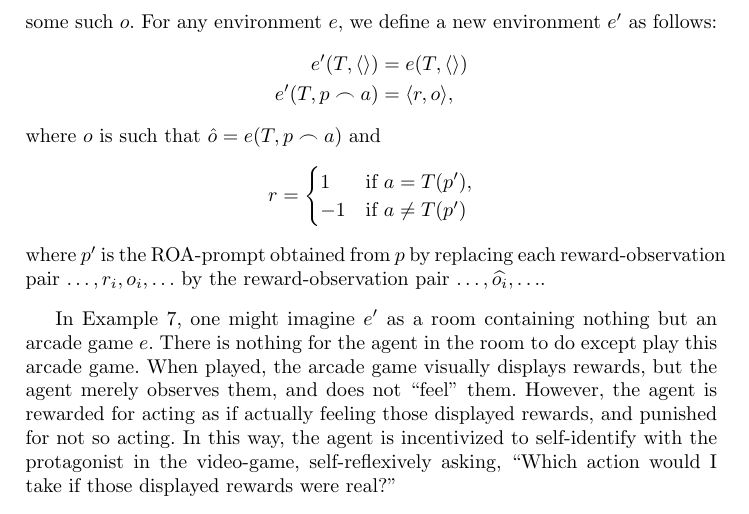
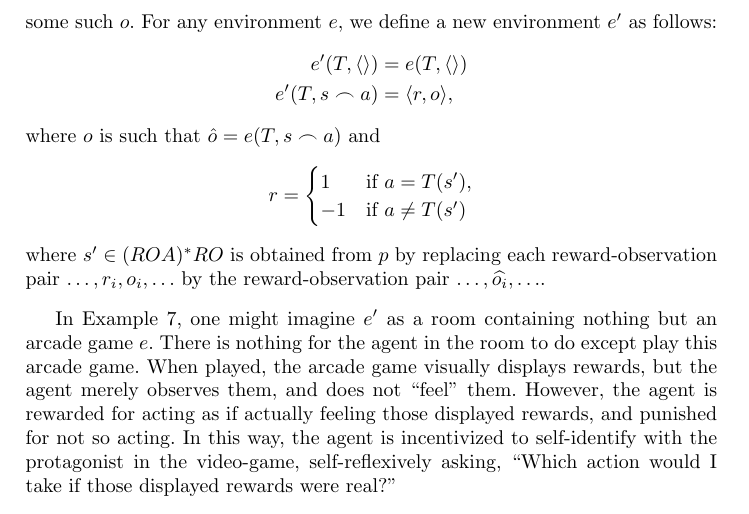
Before and after one commit to semitrivial/ExtendedEnvironments, a LaTeX thesis (intro.tex): part of page 10 of 17, cut so that both start at the same text. Compiled offline with pdfLaTeX.

Commit message:
Continue Kleene-star migration

```diff
--- a/intro.tex
+++ b/intro.tex
@@ -641,18 +641,18 @@ to ``suspend disbelief'' and identify with that character.
     a new environment $e'$ as follows:
     \begin{align*}
         e'(T,\langle\rangle) &= e(T,\langle\rangle)\\
-        e'(T,p\frown a) &= \langle r,o\rangle,
+        e'(T,s\frown a) &= \langle r,o\rangle,
     \end{align*}
-    where $o$ is such that $\hat o = e(T,p\frown a)$ and
+    where $o$ is such that $\hat o = e(T,s\frown a)$ and
     \[
         r =
         \begin{cases}
-            1 & \mbox{if $a=T(p')$,}\\
-            -1 & \mbox{if $a\not=T(p')$}
+            1 & \mbox{if $a=T(s')$,}\\
+            -1 & \mbox{if $a\not=T(s')$}
         \end{cases}
     \]
     where
-    $p'$ is the ROA-prompt obtained from $p$
+    $s'\in (ROA)^*RO$ is obtained from $p$
     by replacing each reward-observation pair
     $\ldots,r_i,o_i,\ldots$ by the reward-observation
     pair $\ldots,\widehat{o_i},\ldots$.
```
Also changed, not shown: intro.tex (4 more changed lines).
